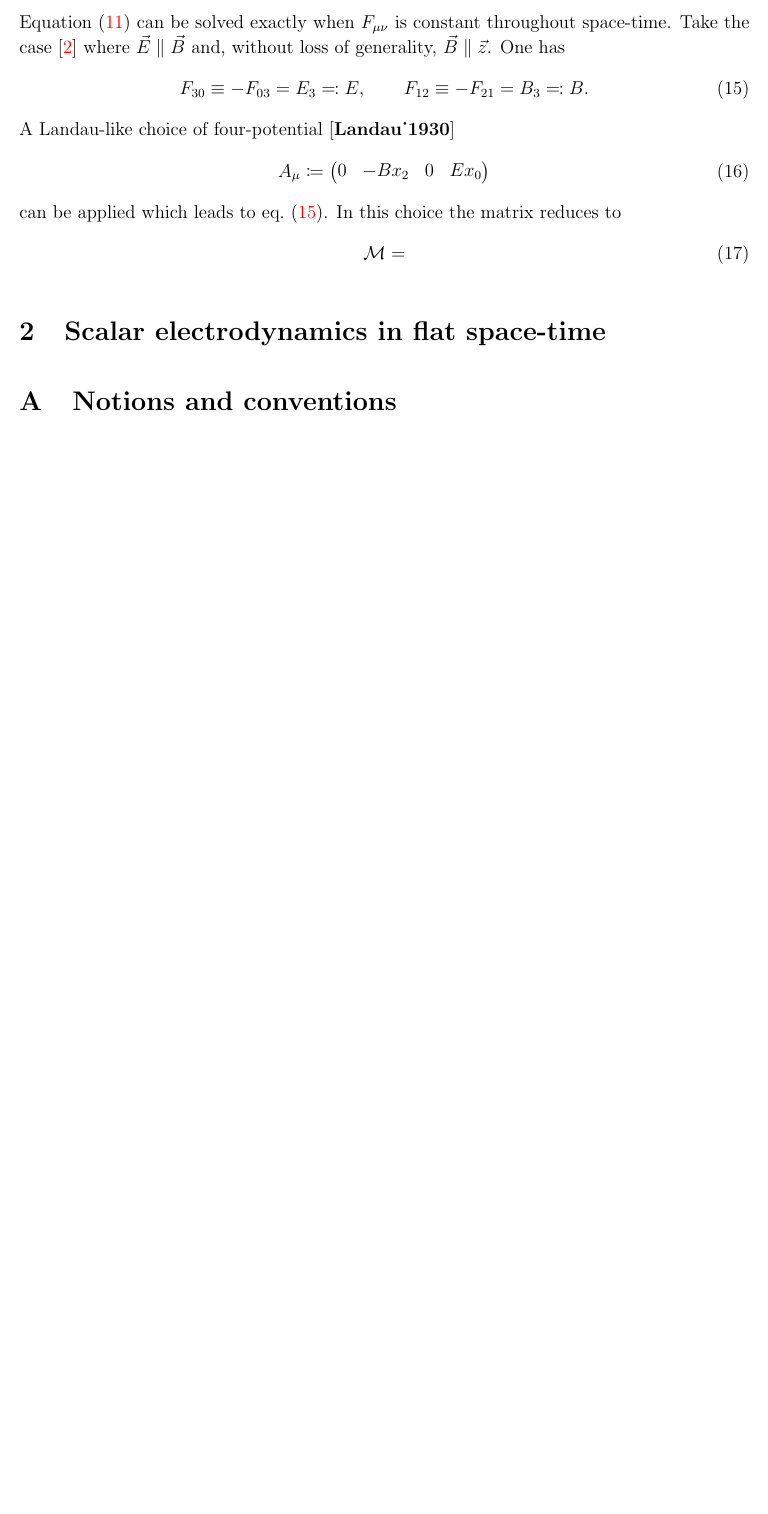
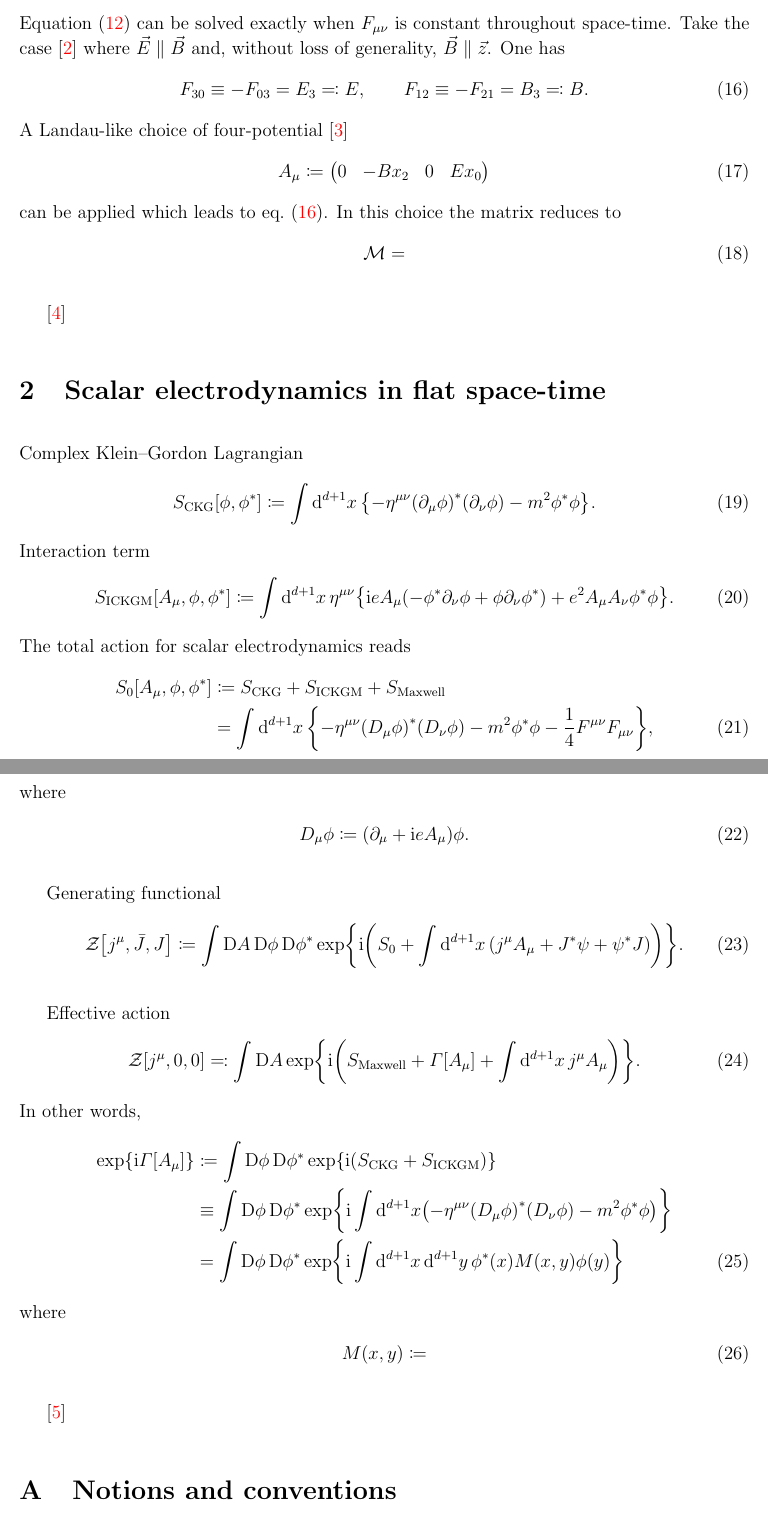
Before and after one commit to cmp0xff/Notes, a LaTeX document (euler-heisenberg/euler-heisenberg.tex): part of page 3 of 4 before the commit and two parts of pages 3 and 4 of 6 after it, the two joined at a grey line, cut so that both start at the same text, the shorter picture padded with empty space. Compiled offline with pdfLaTeX.

Commit message:
starting scalar electrodynamics

```diff
--- a/euler-heisenberg/euler-heisenberg.tex
+++ b/euler-heisenberg/euler-heisenberg.tex
@@ -353,7 +361,7 @@ F_{30} \equiv -F_{03} = E_3 \eqqcolon E,\qquad
 F_{12} \equiv -F_{21} = B_3 \eqqcolon B.
 \label{eq:const-EM-strength}
 \end{equation}
-A Landau-like choice of four-potential \citep{Landau_1930}
+A Landau-like choice of four-potential \citep{landau1930}
 \begin{equation}
 A_{\mu} \coloneqq \begin{pmatrix} 0 & -Bx_2 & 0 & Ex_0 \end{pmatrix}
 \end{equation}
@@ -363,7 +371,7 @@ matrix reduces to
 \mathcal{M} =
 \end{equation}
 
-
+\cite{heisenberg1936}
 
 %Further using the trick
 %\begin{equation}
@@ -380,12 +388,79 @@ matrix reduces to
 %\end{align}
 
 
+\section{Scalar electrodynamics in flat space-time}
+
+Complex Klein--Gordon Lagrangian
+\begin{align}
+\sfun{S_\text{CKG}}{\phi,\phi^*}\coloneqq\int\dif^{d+1}x\,\cbr{-\eta^{\mu\nu}
+\rbr{\partial_\mu\phi}^* \rbr{\partial_\nu\phi} - m^2\phi^*\phi}.
+\end{align}
+Interaction term
+\begin{align}
+\sfun{S_\text{ICKGM}}{A_\mu,\phi,\phi^*} \coloneqq \int\dif^{d+1}x\,
+\eta^{\mu\nu}{}
+\cbr{\mi e A_\mu \rbr{-\phi^*\partial_\nu\phi+\phi\partial_\nu\phi^*}
++e^2 A_\mu A_\nu \phi^* \phi}.
+\end{align}
+The total action for scalar electrodynamics reads
+\begin{align}
+\sfun{S_0}{A_\mu, \phi, \phi^*} &\coloneqq
+S_\text{CKG} + S_\text{ICKGM} + S_\text{Maxwell} \nonumber \\
+&= \int\dif^{d+1}x\,\cbr{-\eta^{\mu\nu}
+\rbr{D_\mu\phi}^* \rbr{D_\nu\phi} - m^2\phi^*\phi
+-\frac{1}{4}F^{\mu\nu}F_{\mu\nu}},
+\end{align}
+where
+\begin{align}
+D_\mu\phi \coloneqq \rbr{\partial_\mu+\mi e A_\mu}\phi.
+\end{align}
+
+Generating functional
+\begin{equation}
+\sfun{\mathcal{Z}}{j^\mu, \bar J, J} \coloneqq
+\int\Dif A\,\Dif\phi\,\Dif\phi^*\,\cfun{\exp}{\mi\rbr{S_0
++\int\dif^{d+1} x\,\rbr{j^\mu A_\mu + J^* \psi+\psi^* J}}}.
+\end{equation}
+
+Effective action
+\begin{equation}
+\sfun{\mathcal{Z}}{j^\mu, 0, 0} \eqqcolon
+\int\Dif A\,\cfun{\exp}{\mi\rbr{S_\text{Maxwell} +
+\sfun{\varGamma}{A_\mu}
++\int\dif^{d+1} x \,j^\mu A_\mu}}.
+\end{equation}
+In other words,
+\begin{align}
+\cfun{\exp}{\mi\sfun{\varGamma}{A_\mu}} &\coloneqq \int\Dif\phi\,\Dif\phi^*\,
+\cfun{\exp}{\mi\rbr{S_\text{CKG}+S_\text{ICKGM}}}
+\nonumber \\
+&\equiv \int\Dif\phi\,\Dif\phi^*\,
+\cfun{\exp}{\mi\int\dif^{d+1} x
+\rbr{-\eta^{\mu\nu}
+\rbr{D_\mu\phi}^* \rbr{D_\nu\phi} - m^2\phi^*\phi}}
+\nonumber \\
+&= \int\Dif\phi\,\Dif\phi^*\,
+\cfun{\exp}{\mi\int\dif^{d+1} x\,\dif^{d+1} y\,
+\rfun{\phi^*}{x} \rfun{M}{x, y} \rfun{\phi}{y}}
+%\nonumber \\
+%&= \mathcal{N}\sfun{\det}{-\mi \rfun{M}{x, y}},
+\end{align}
+where
+\begin{align}
+\rfun{M}{x, y} \coloneqq
+%\rbr{+\slashed{\partial}_y-\mi e
+%\rfun{\slashed{A}}{y} - m}\rfun{\delta^{d+1}}{x-y}.
+\end{align}
+
+%\begin{align}
+%\sfun{\varGamma}{A_\mu} &\equiv
+%-\mi\rbr{\ln\mathcal{N} + \ln \sfun{\det}{-\mi M}} \nonumber \\
+%&= -\mi \rbr{\ln\mathcal{N} + \Tr \sfun{\ln}{-\mi \rfun{M}{x, y}}}.
+%\end{align}
 
 
 
-\section{Scalar electrodynamics in flat space-time}
-
-
+\cite{weisskopf1936}
 
 
 
```
Also changed, not shown: euler-heisenberg/euler-heisenberg.pdf, euler-heisenberg/euler-heisenberg.tex (50 more changed lines), 1 other file.
